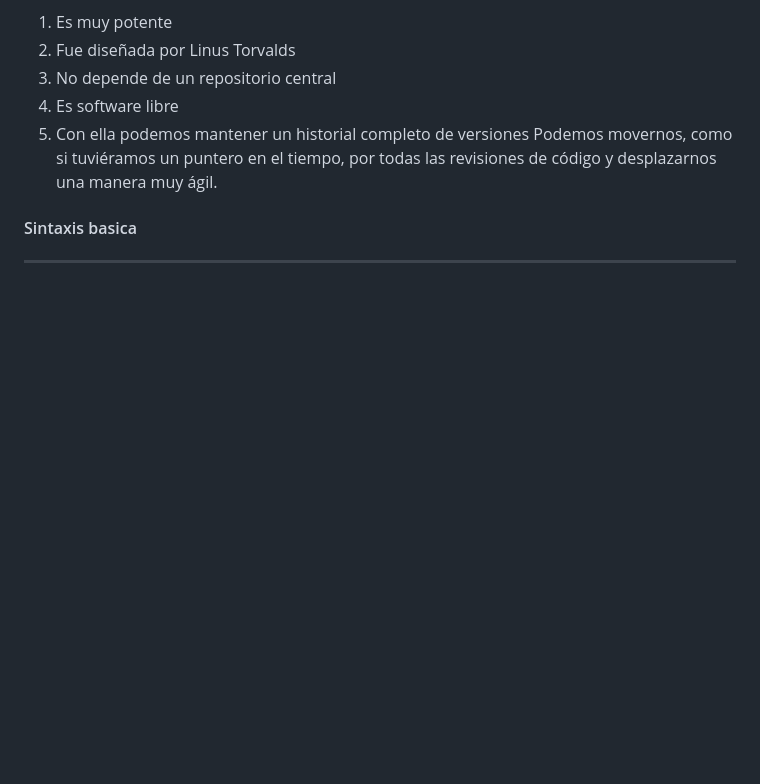
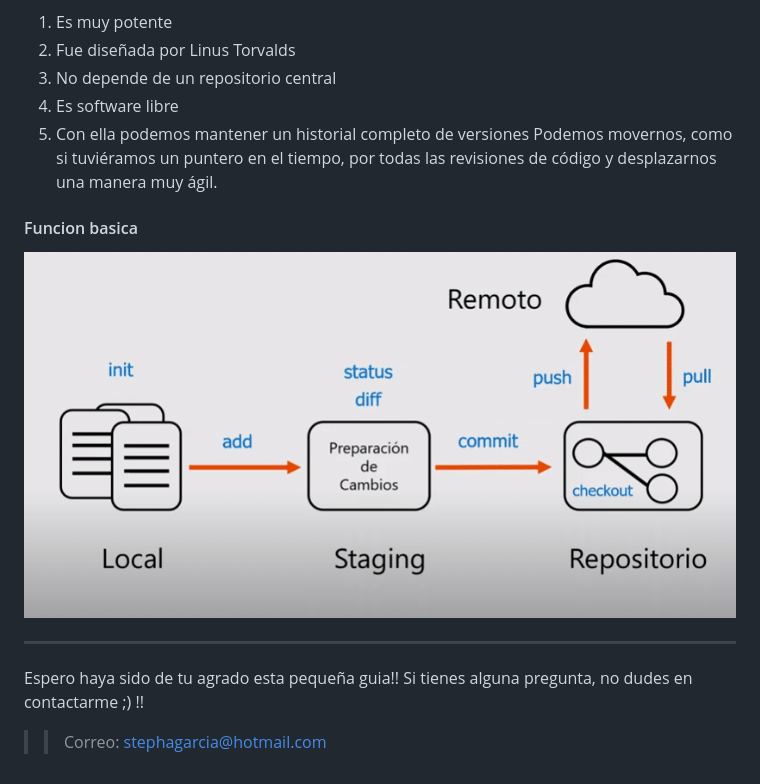
Before and after one commit to Bla4ckGM1nd/TALLER_1_GIT, a Markdown page: readme.md, the part around the change. Drawn GitHub-style; pictures changed too: assets/img/git_vida_mrr.png (added); blank space fills up the shorter version.

Commit message:
Finalizacion ReadMe

```diff
--- a/readme.md
+++ b/readme.md
@@ -52,6 +52,11 @@ Git es una herramienta que realiza una función del control de versiones de cód
 5. Con ella podemos mantener un historial completo de versiones
 Podemos movernos, como si tuviéramos un puntero en el tiempo, por todas las revisiones de código y desplazarnos una manera muy ágil.
 
-#### Sintaxis basica
+#### Funcion basica
+![GIT](https://github.com/Bla4ckGM1nd/TALLER_1_GIT/blob/master/assets/img/git_vida_mrr.png)
 
 ___
+
+Espero haya sido de tu agrado esta pequeña guia!! Si tienes alguna pregunta, no dudes en contactarme ;) !!
+
+>> Correo: stephagarcia@hotmail.com
```
